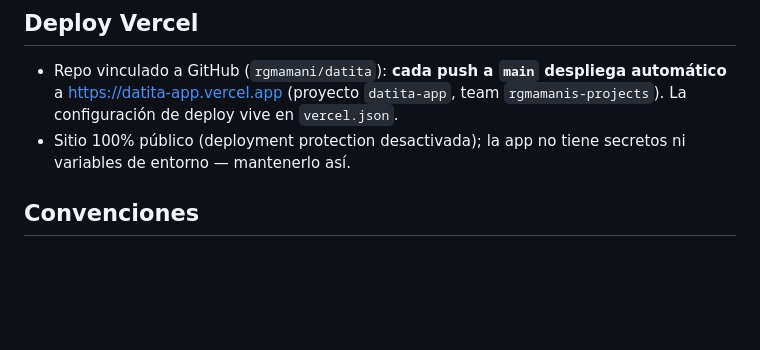
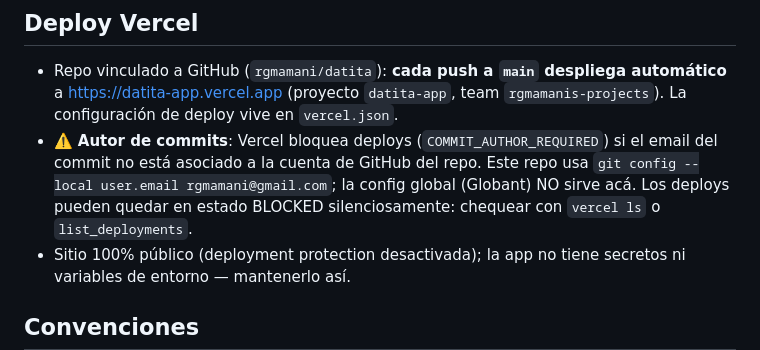
Before and after one commit to rgmamani/datita, a Markdown page: AGENTS.md, the part around the change. Rendered like a GitHub page; blank space fills up the shorter version.

Commit message:
docs: documentado requisito de autor de commit para deploys Vercel

```diff
--- a/AGENTS.md
+++ b/AGENTS.md
@@ -34,6 +34,7 @@ npx vercel --prod --yes            # deploy manual a producción (repo ya vincul
 ## Deploy Vercel
 
 - Repo vinculado a GitHub (`rgmamani/datita`): **cada push a `main` despliega automático** a https://datita-app.vercel.app (proyecto `datita-app`, team `rgmamanis-projects`). La configuración de deploy vive en `vercel.json`.
+- ⚠️ **Autor de commits**: Vercel bloquea deploys (`COMMIT_AUTHOR_REQUIRED`) si el email del commit no está asociado a la cuenta de GitHub del repo. Este repo usa `git config --local user.email rgmamani@gmail.com`; la config global (Globant) NO sirve acá. Los deploys pueden quedar en estado BLOCKED silenciosamente: chequear con `vercel ls` o `list_deployments`.
 - Sitio 100% público (deployment protection desactivada); la app no tiene secretos ni variables de entorno — mantenerlo así.
 
 ## Convenciones
```
